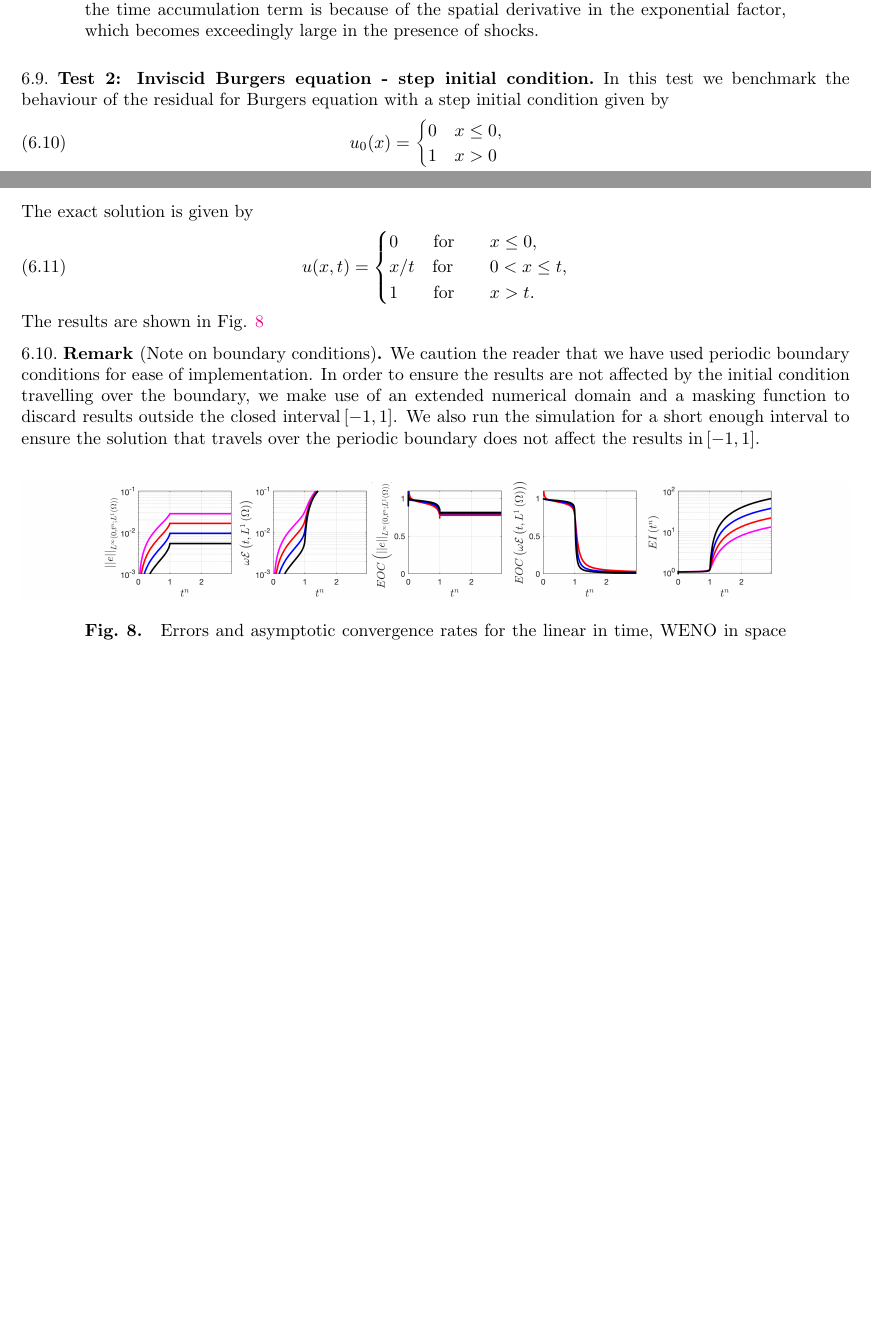
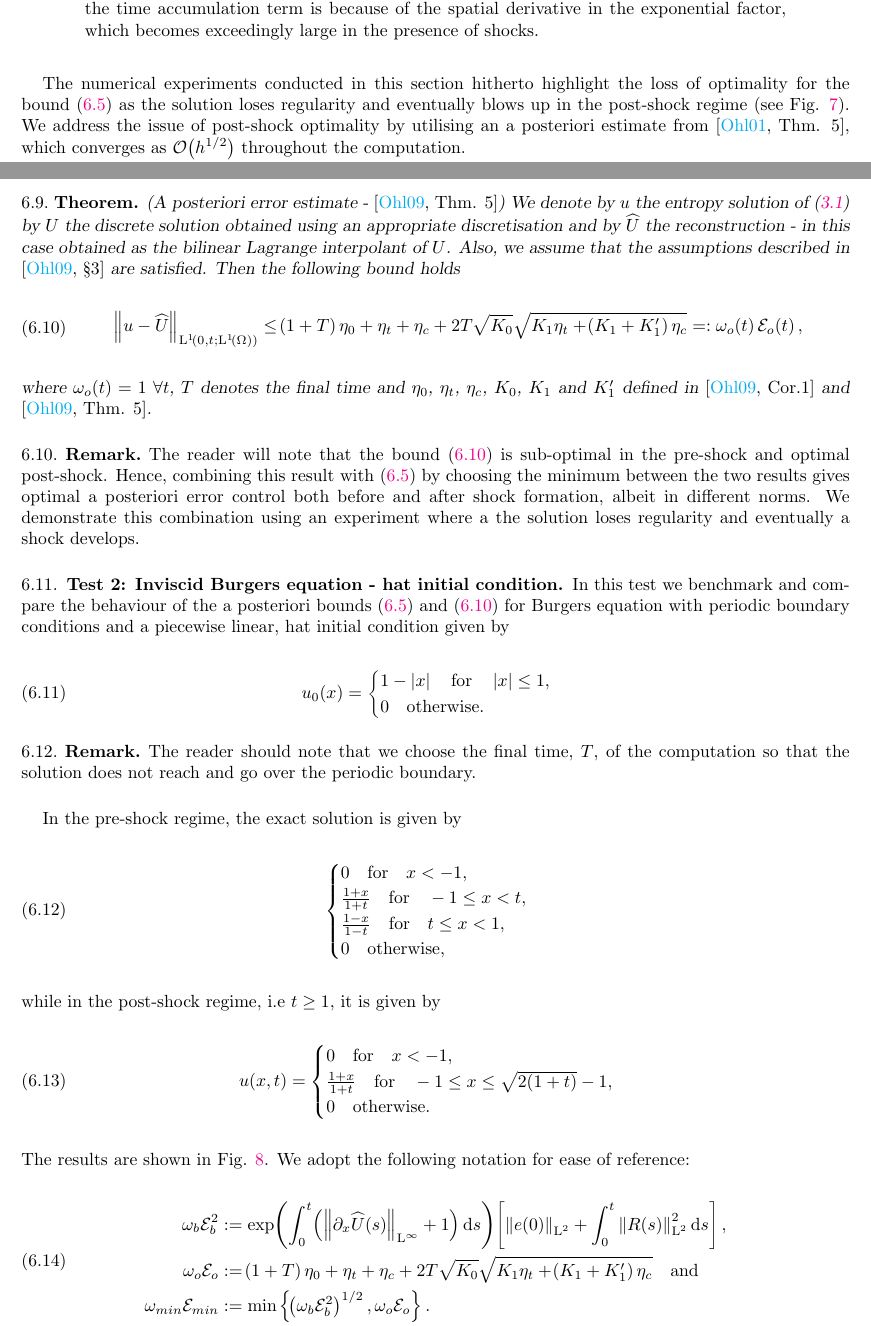
Before and after one commit to GSialounas/apostfd_new23, a LaTeX paper (paper/apostfd.tex): two parts of pages 19 and 20 of 28 before the commit and two parts of pages 19 and 20 of 29 after it, joined at a grey line, cut so that both start at the same text, the shorter picture padded with empty space. Compiled offline with pdfLaTeX.

Commit message:
comparison plots

```diff
--- a/paper/apostfd.tex
+++ b/paper/apostfd.tex
@@ -1814,42 +1823,93 @@ In order to explain the behaviour of the bound (\ref{eq:burgers_bound}), we deco
 		with a timestep $\tau = \tfrac{h}{10}$. The blow-up in the time accumulation term is because of the spatial derivative in the exponential factor, which becomes exceedingly large in the presence of shocks. }
 \end{figure}
 
-\subsection{Test 2: Inviscid Burgers equation - step initial condition.}  In this test we benchmark the behaviour of the residual for Burgers equation with a step initial condition given by
-\begin{equation}\label{eq:burrger_disc_ic}
+
+The numerical experiments conducted in this section hitherto highlight the loss of optimality for the bound  (\ref{eq:burgers_bound}) as the solution loses regularity and eventually blows up in the post-shock regime (see Fig. \ref{fig:SSP3WENO_burgers_decoupled}).  We address the issue of post-shock optimality  by utilising an a posteriori estimate from \cite[Thm. 5]{ohlberger2001posteriori}, which converges as $\mathcal{O}\qp{h^{1/2}}$ throughout the computation.
+
+
+\begin{The}(A posteriori error estimate - \cite[Thm. 5]{ohlberger2009review})
+We denote by $u$ the entropy solution of (\ref{eq_1d_gen_cons_law}) by $U$ the discrete solution obtained using an appropriate discretisation and by $\widehat{U}$ the reconstruction -  in this case obtained as the bilinear Lagrange interpolant of $U$.  Also, we assume that the assumptions described in \cite[\S3]{ohlberger2009review} are satisfied.  Then the following bound holds
+\begin{equation}\label{eq:bound_ohlberger}
 \begin{aligned}
-u_0\qp{x}
-=
+\Norm{u-\widehat{U}}_{\leb{1}\qp{0,t;\leb{1}\qp{\W}}}
+\leq
+\qp{1+T}\eta_0
++
+\eta_t
++
+\eta_c
++
+2T\sqrt{K_0}\sqrt{K_1\eta_t+\qp{K_1+K_1'}\eta_c}
+=:
+\w_o\qp{t}\mathcal{E}_o\qp{t},
+\end{aligned}
+\end{equation}
+where $\w_o\qp{t}=1$ $\forall t$,  $T$ denotes the final time and $\eta_0$, $\eta_t$, $\eta_c$, $K_0$, $K_1$ and $K_1'$ defined in \cite[Cor.1]{ohlberger2009review} and \cite[Thm. 5]{ohlberger2009review}.
+\end{The}
+
+\begin{Rem} The reader will note that the bound (\ref{eq:bound_ohlberger}) is sub-optimal in the pre-shock and optimal post-shock.  Hence, combining this result with (\ref{eq:burgers_bound}) by choosing the minimum between the two results gives optimal a posteriori error  control both before and after shock formation, albeit in different norms. We demonstrate this combination using an experiment where a the solution loses regularity and eventually a shock develops.
+\end{Rem}
+
+
+\subsection{Test 2: Inviscid Burgers equation - hat initial condition } In this test we benchmark and compare the behaviour of the a posteriori bounds (\ref{eq:burgers_bound}) and (\ref{eq:bound_ohlberger}) for Burgers equation with periodic boundary conditions and  a piecewise linear, hat initial condition given by
+\begin{equation}\label{eq:burger_pwlin_ic}
+u_0\qp{x} =
 \begin{cases}
-0\quad x\leq 0,\\
-1\quad x>0
+1-\norm{x}\quad \text{for}\quad \norm{x}\leq 1,\\
+0\quad\text{otherwise}.
 \end{cases}
-\end{aligned}
-\end{equation}
-The exact solution is given by
-\begin{equation}
-\begin{aligned}
+\end{equation}
+
+
+\begin{Rem} The reader should note that we choose the final time, $T$, of the computation so that the solution does not reach and go over the periodic boundary.
+\end{Rem}
+
+
+
+
+ In the pre-shock regime, the exact solution is given by
+\begin{equation}\label{eq:burger_pwlin_preshock_exact}
+\begin{cases}
+0\quad \text{for}\quad x<-1,\\
+\frac{1+x}{1+t}\quad\text{for}\quad -1\leq x<t,\\
+\frac{1-x}{1-t}\quad\text{for}\quad t\leq x<1,\\
+0\quad\text{otherwise},
+\end{cases}
+\end{equation}
+while in the post-shock regime, i.e $t\geq 1$, it is given by
+\begin{equation}\label{eq:burger_pwlin_postshock_exact}
 u\qp{x,t}
 =
 \begin{cases}
-0\quad \quad \text{for}\quad &x\leq 0,\\
-x/t\quad \text{for}\quad &0<x\leq t,\\
-1\quad \quad \text{for}\quad &x>t.
+0\quad\text{for}\quad x<-1,\\
+\frac{1+x}{1+t}\quad\text{for}\quad -1\leq x\leq\sqrt{2\qp{1+t}}-1,\\
+0\quad\text{otherwise}.
 \end{cases}
+\end{equation}
+The results are shown in Fig. \ref{fig:FTBS_burger_step}.  We adopt the following notation for ease of reference:
+\begin{equation}
+\begin{aligned}
+\w_b\mathcal{E}_b^2
+&:=
+\exp\qp{\int_0^t\qp{\Norm{\partial_x\widehat{U}\qp{s}}_{\leb{\infty}}+1}\mathrm{d}s}\qb{\Norm{e\qp{0}}_{\leb{2}}+\int_0^t\Norm{R\qp{s}}^2_{\leb{2}}\mathrm{d}s}
+,\\
+\w_o\mathcal{E}_o
+&:=
+\qp{1+T}\eta_0
++
+\eta_t
++
+\eta_c
++
+2T\sqrt{K_0}\sqrt{K_1\eta_t+\qp{K_1+K_1'}\eta_c}
+\quad\text{and}\\
+\w_{min}\mathcal{E}_{min}&:=\min\bracegs{\qp{\w_b\mathcal{E}_b^2}^{1/2}, \w_o\mathcal{E}_o}.
 \end{aligned}
 \end{equation}
-The results are shown in Fig. \ref{fig:FTBS_burger_step}
-\begin{Rem}[Note on boundary conditions] We caution the reader that we have used periodic boundary conditions for ease of implementation.  In order to ensure the results are not affected by the initial condition travelling over the boundary, we make use of an extended numerical domain and a masking function to discard results outside the closed interval $\qb{-1,1}$. We also run the simulation for a short enough interval to ensure the solution that travels over the periodic boundary does not affect the results in $\qb{-1,1}$.
-\end{Rem}
+
+
 
 \begin{figure}[H]
-	\includegraphics[width=\textwidth]{../figures/fig_FTBS_bound_comparison_burgers_offset_0_rarefaction_simpleinterp}
+	\includegraphics[width=\textwidth]{../figures/fig_FTBS_postshock_bound_comparison_L2L1L1_burgers_offset_0_hatIC}
 	\caption{
 		\label{fig:FTBS_burger_step}
-		Errors and asymptotic convergence rates for the linear in time,
-		WENO in space reconstruction of the FTBS (\ref{eq:FTBS})
-		approximation of Burgers equation with discontinuous initial condition
-		(\ref{eq:burrger_disc_ic}) and periodic boundary conditions. The simulations were conducted over a family of
-		meshes with discretisation parameter $h = 2^{-m}, m = 9,\dots 12$,
-		with a time-step $\tau = \tfrac{h}{10}$. The estimate (\ref{eq:bound_burger_cockburn})
-		is  optimal for the FTBS scheme with favourable effectivity of
-		$EI \qp{.6} \sim 1.4$.}
```
Also changed, not shown: paper/apostfd_bibdesk.bib (+13 -1 lines), figures/fig_FTBS_postshock_bound_comparison_L2L1L1_burgers_offset_0_hatIC.png, paper/apostfd.tex (33 more changed lines).
